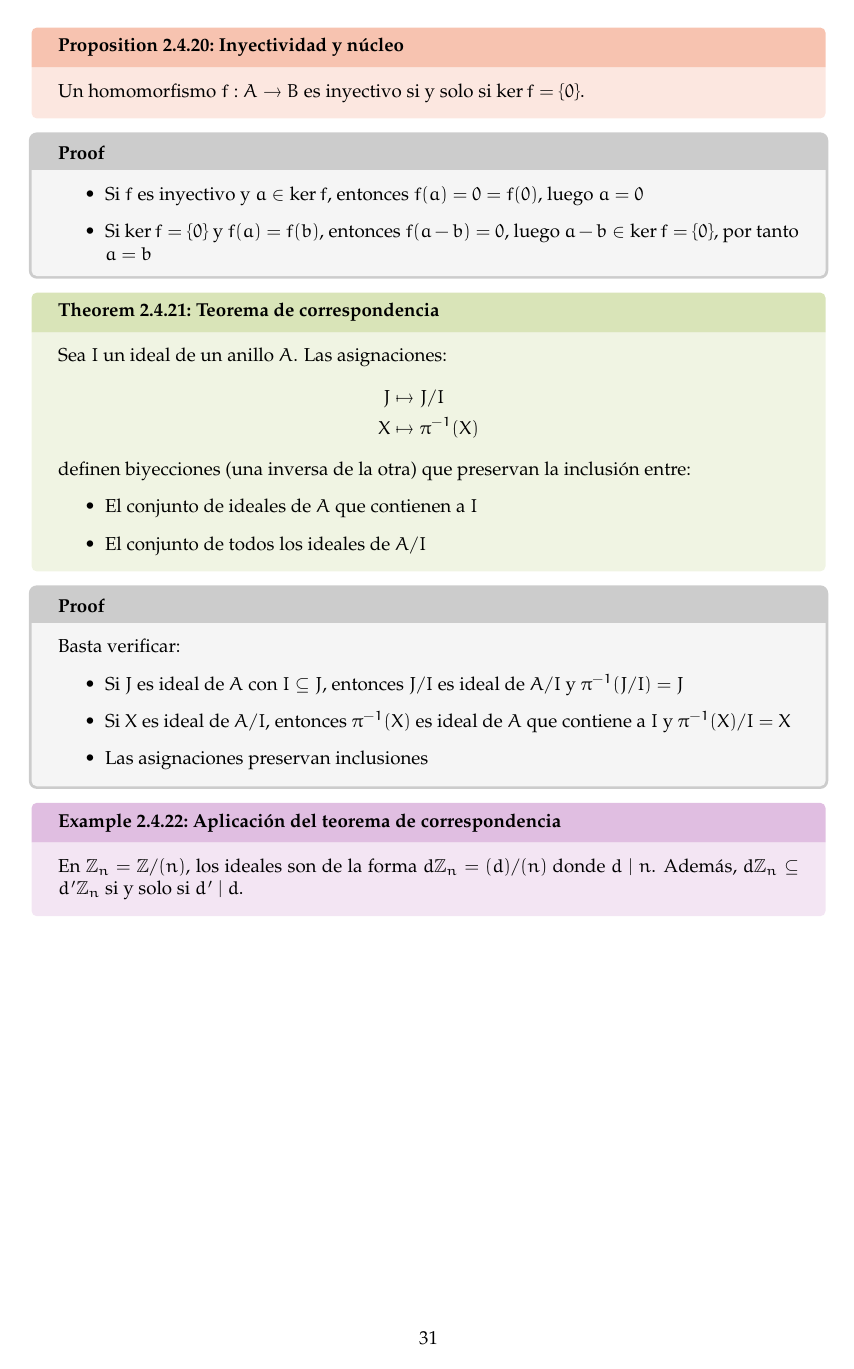
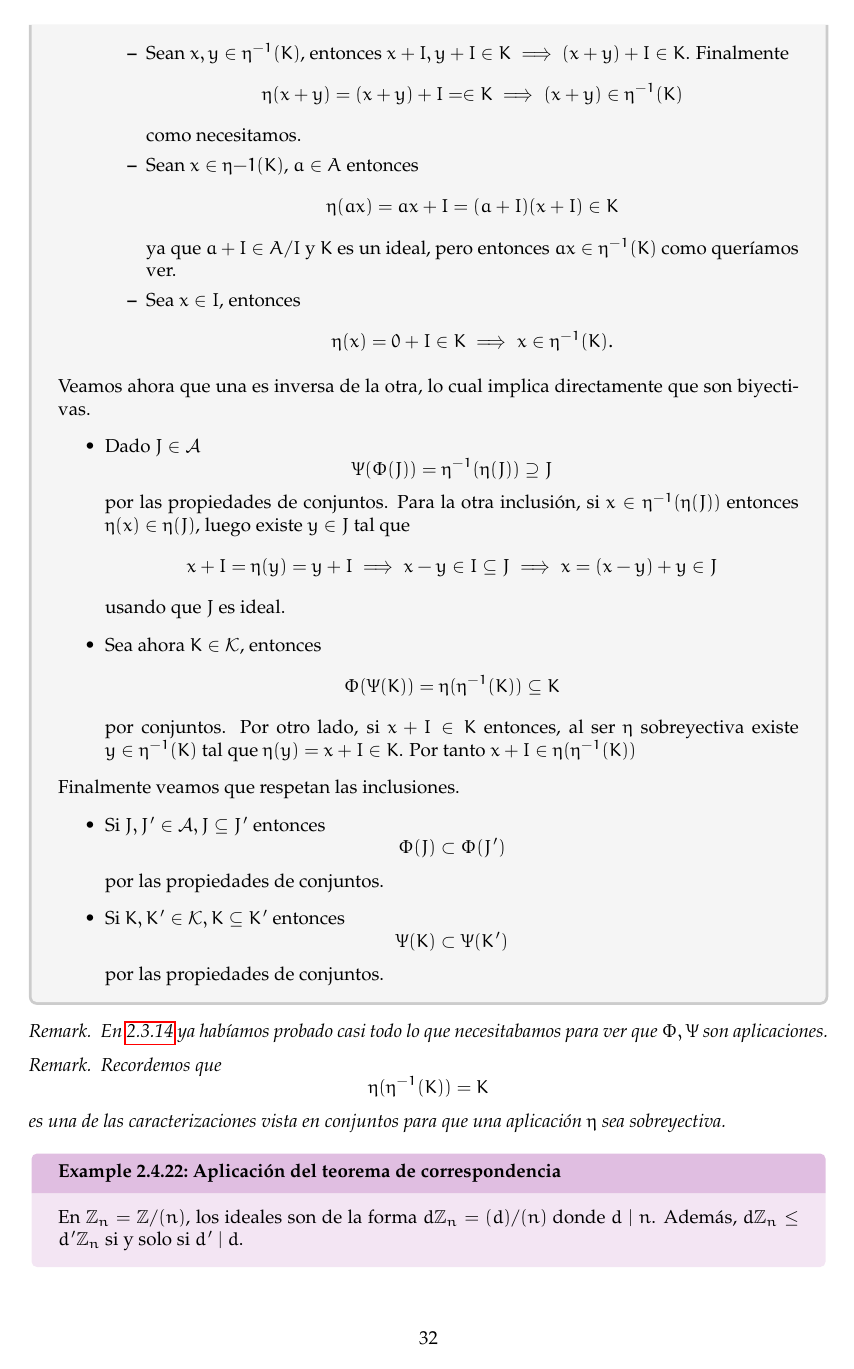
Before and after one commit to JesusGonzalezAbril/grupos-anillos, a LaTeX document (main.tex, which reads chapters/2_anillos.tex): page 32 of 41 before the commit and page 33 of 42 after it. Compiled offline with pdfLaTeX.

Commit message:
Sección 2.4

```diff
--- a/chapters/2_anillos.tex
+++ b/chapters/2_anillos.tex
@@ -895,2 +901 @@ Recordemos algunas definiciones y caracterizaciones útiles.
 \begin{theorem}{Teorema de correspondencia}{teorema-correspondencia}
-    Sea \(I\) un ideal de un anillo \(A\). Las asignaciones:
@@ -897,17 +911,10 @@ Recordemos algunas definiciones y caracterizaciones útiles.
     \begin{align*}
-        J &\mapsto J/I \\
-        X &\mapsto \pi^{-1}(X)
+    &\Phi : \mathcal{A} \to \mathcal{K},\ \Phi(J) = J/I \\
+    &\Psi : \mathcal{K} \to \mathcal{A},\ \Psi(K) = \eta^{-1}(K)
     \end{align*}
-    definen biyecciones (una inversa de la otra) que preservan la inclusión entre:
-    \begin{itemize}
-        \item El conjunto de ideales de \(A\) que contienen a \(I\)
-        \item El conjunto de todos los ideales de \(A/I\)
-    \end{itemize}
+    definen aplicaciones biyectivas, una inversa de la otra, que conservan la inclusión en $\mathcal{A}$ y $\mathcal{K}$.
 \end{theorem}
 
 \begin{proofbox}
-    Basta verificar:
+    En primer lugar, veamos que son aplicaciones, para ello necesitamos que se cumpla
     \begin{itemize}
-        \item Si \(J\) es ideal de \(A\) con \(I \subseteq J\), entonces \(J/I\) es ideal de \(A/I\) y \(\pi^{-1}(J/I) = J\)
-        \item Si \(X\) es ideal de \(A/I\), entonces \(\pi^{-1}(X)\) es ideal de \(A\) que contiene a \(I\) y \(\pi^{-1}(X)/I = X\)
-        \item Las asignaciones preservan inclusiones
@@ -914,8 +940,69 @@ Recordemos algunas definiciones y caracterizaciones útiles.
+            \item Sean $x,y \in \eta^{-1}(K)$, entonces $x + I, y + I \in K \implies (x+y) + I \in K$. Finalmente
+            \[
+            \eta(x + y) = (x + y) + I = \in K \implies (x + y) \in \eta^{-1}(K)
+            \]
+            como necesitamos.
+            \item Sean $x \in \eta{-1}(K)$, $a \in A$ entonces
+            \[
+            \eta(ax) = ax + I = (a + I)(x + I) \in K
+            \]
+            ya que $a + I \in A/I$ y $K$ es un ideal, pero entonces $ax \in \eta^{-1}(K)$ como queríamos ver.
+
+            \item Sea $x \in I$, entonces
+            \[
+            \eta(x) = 0 + I \in K \implies x \in \eta^{-1}(K).
+            \]
+        \end{itemize}
+    \end{itemize}
+
+    Veamos ahora que una es inversa de la otra, lo cual implica directamente que son biyectivas.
+    \begin{itemize}
+        \item Dado $J \in \mathcal{A}$
+        \[
+        \Psi(\Phi(J)) = \eta^{-1}(\eta(J)) \supseteq J
+        \]
+        por las propiedades de conjuntos. Para la otra inclusión, si $x \in \eta^{-1}(\eta(J))$ entonces $\eta(x) \in \eta(J)$, luego existe $y\in J$ tal que
+        \[
+        x + I = \eta(y) = y + I \implies x - y \in I \subseteq J \implies x = (x - y) + y \in J
+        \]
+        usando que $J$ es ideal.
+
+        \item Sea ahora $K \in \mathcal{K}$, entonces
+        \[
+        \Phi(\Psi(K)) = \eta(\eta^{-1}(K)) \subseteq K
+        \]
+        por conjuntos. Por otro lado, si $x + I \in K$ entonces, al ser $\eta$ sobreyectiva existe $y \in \eta^{-1}(K)$ tal que $\eta(y) = x + I \in K$. Por tanto $x + I \in \eta(\eta^{-1}(K))$
+    \end{itemize}
+
+    Finalmente veamos que respetan las inclusiones.
+    \begin{itemize}
+        \item Si $J,J' \in \mathcal{A}, J \subseteq J'$ entonces
+        \[
+        \Phi(J) \subset \Phi(J')
+        \]
+        por las propiedades de conjuntos.
+        \item Si $K, K' \in \mathcal{K}, K \subseteq K'$ entonces
+        \[
+        \Psi(K) \subset \Psi(K')
+        \]
+        por las propiedades de conjuntos.
     \end{itemize}
 \end{proofbox}
 
+\begin{remark}
+    En \ref{prop:preservacion-subestructuras} ya habíamos probado casi todo lo que necesitabamos para ver que $\Phi, \Psi$ son aplicaciones.
+\end{remark}
+
+\begin{remark}
+    Recordemos que
+    \[
+    \eta(\eta^{-1}(K)) = K
+    \]
+    es una de las caracterizaciones vista en conjuntos para que una aplicación $\eta$ sea sobreyectiva.
+\end{remark}
+
 \begin{example}{Aplicación del teorema de correspondencia}{}
-    En \(\mathbb{Z}_n = \mathbb{Z}/(n)\), los ideales son de la forma \(d\mathbb{Z}_n = (d)/(n)\) donde \(d \mid n\). Además, \(d\mathbb{Z}_n \subseteq d'\mathbb{Z}_n\) si y solo si \(d' \mid d\).
+    En \(\mathbb{Z}_n = \mathbb{Z}/(n)\), los ideales son de la forma \(d\mathbb{Z}_n = (d)/(n)\) donde \(d \mid n\). Además, \(d\mathbb{Z}_n \leq d'\mathbb{Z}_n\) si y solo si \(d' \mid d\).
 \end{example}
 
 \clearpage
```
Also changed, not shown: main.pdf, chapters/2_anillos.tex (36 more changed lines).
